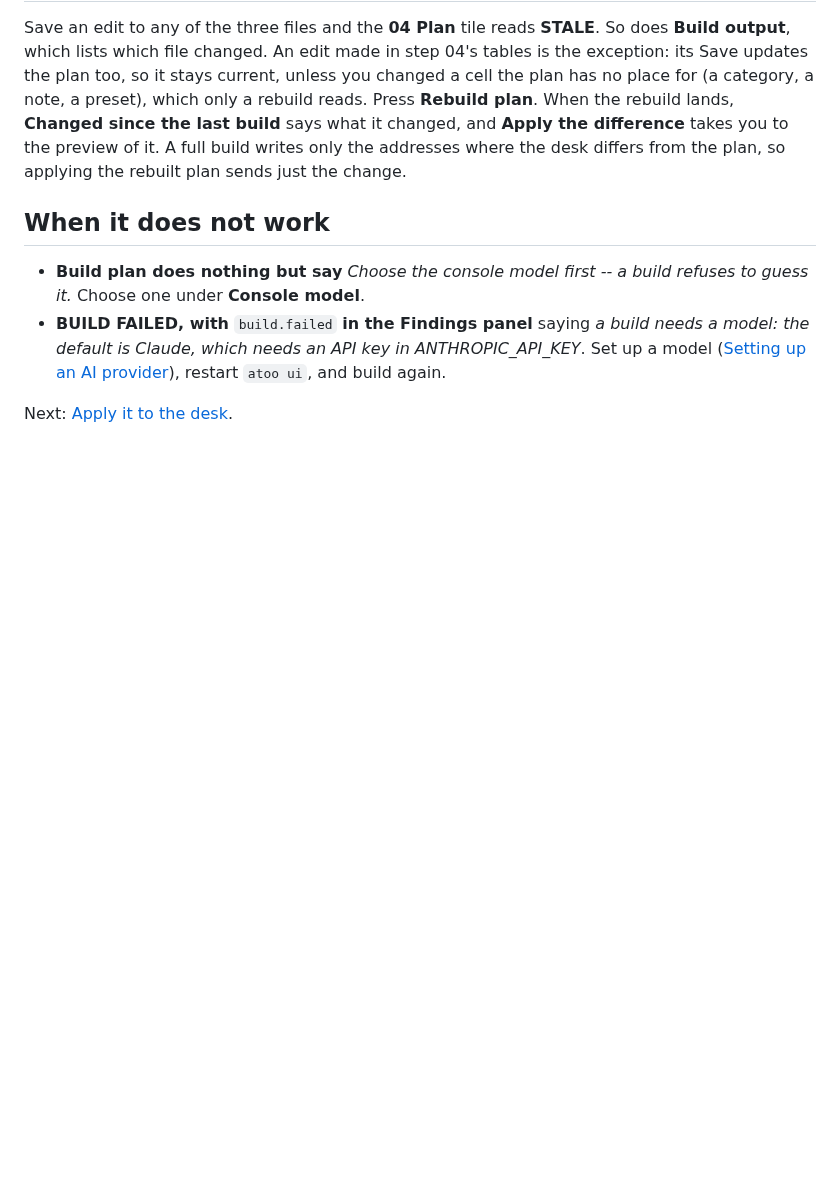
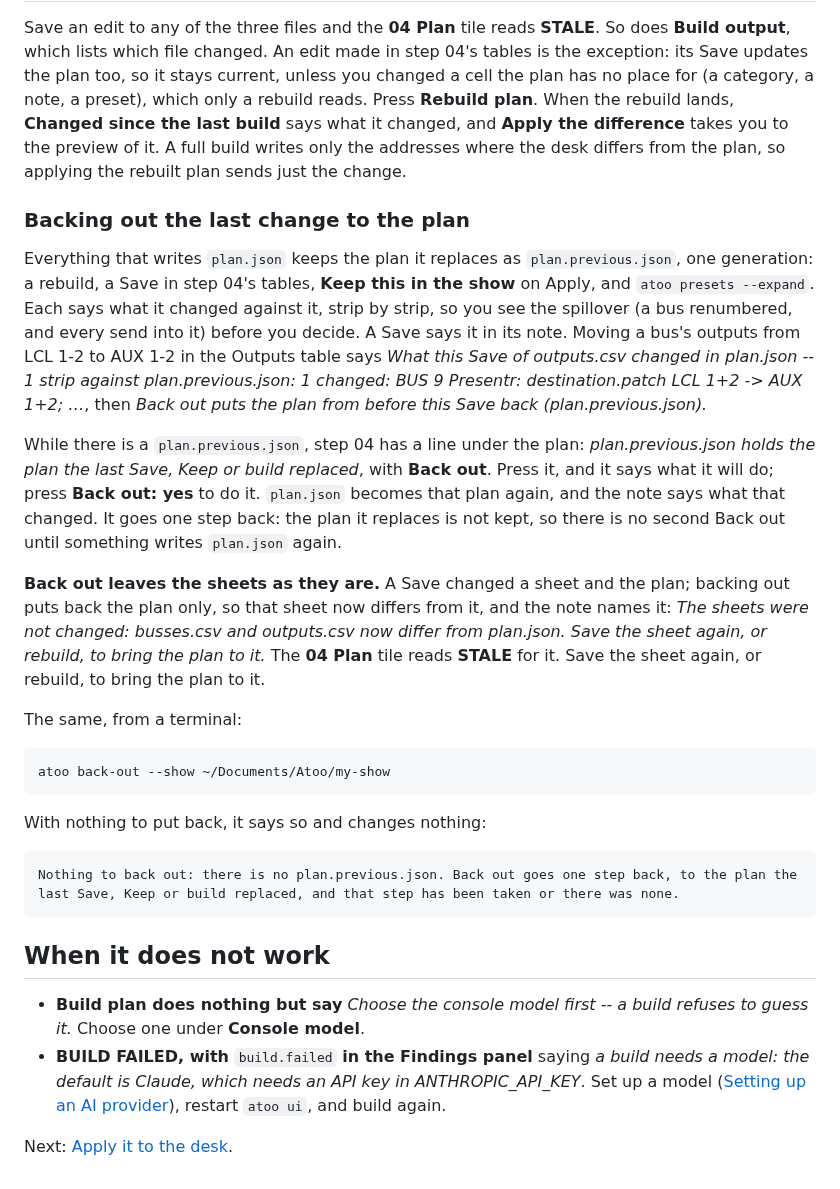
Before and after one commit to corourke/Atoo, a Markdown page: docs/user/build-a-show.md, the part around the change. Rendered like a GitHub page; blank space fills up the shorter version.

Commit message:
Docs: refresh the user guide

````diff
--- a/docs/user/build-a-show.md
+++ b/docs/user/build-a-show.md
@@ -95,6 +95,26 @@ The **Findings** panel down the right starts with a verdict: **Ready to apply**
 
 Save an edit to any of the three files and the **04 Plan** tile reads **STALE**. So does **Build output**, which lists which file changed. An edit made in step 04's tables is the exception: its Save updates the plan too, so it stays current, unless you changed a cell the plan has no place for (a category, a note, a preset), which only a rebuild reads. Press **Rebuild plan**. When the rebuild lands, **Changed since the last build** says what it changed, and **Apply the difference** takes you to the preview of it. A full build writes only the addresses where the desk differs from the plan, so applying the rebuilt plan sends just the change.
 
+### Backing out the last change to the plan
+
+Everything that writes `plan.json` keeps the plan it replaces as `plan.previous.json`, one generation: a rebuild, a Save in step 04's tables, **Keep this in the show** on Apply, and `atoo presets --expand`. Each says what it changed against it, strip by strip, so you see the spillover (a bus renumbered, and every send into it) before you decide. A Save says it in its note. Moving a bus's outputs from LCL 1-2 to AUX 1-2 in the Outputs table says *What this Save of outputs.csv changed in plan.json -- 1 strip against plan.previous.json: 1 changed: BUS 9 Presentr: destination.patch LCL 1+2 -> AUX 1+2; …*, then *Back out puts the plan from before this Save back (plan.previous.json).*
+
+While there is a `plan.previous.json`, step 04 has a line under the plan: *plan.previous.json holds the plan the last Save, Keep or build replaced*, with **Back out**. Press it, and it says what it will do; press **Back out: yes** to do it. `plan.json` becomes that plan again, and the note says what that changed. It goes one step back: the plan it replaces is not kept, so there is no second Back out until something writes `plan.json` again.
+
+**Back out leaves the sheets as they are.** A Save changed a sheet and the plan; backing out puts back the plan only, so that sheet now differs from it, and the note names it: *The sheets were not changed: busses.csv and outputs.csv now differ from plan.json. Save the sheet again, or rebuild, to bring the plan to it.* The **04 Plan** tile reads **STALE** for it. Save the sheet again, or rebuild, to bring the plan to it.
+
+The same, from a terminal:
+
+```bash
+atoo back-out --show ~/Documents/Atoo/my-show
+```
+
+With nothing to put back, it says so and changes nothing:
+
+```
+Nothing to back out: there is no plan.previous.json. Back out goes one step back, to the plan the last Save, Keep or build replaced, and that step has been taken or there was none.
+```
+
 ## When it does not work
 
 - **Build plan does nothing but say** *Choose the console model first -- a build refuses to guess it.* Choose one under **Console model**.
````
Also changed, not shown: docs/user/cli-reference.md (+25 -2 lines), docs/user/show-bundles.md (+1 -1 lines).
